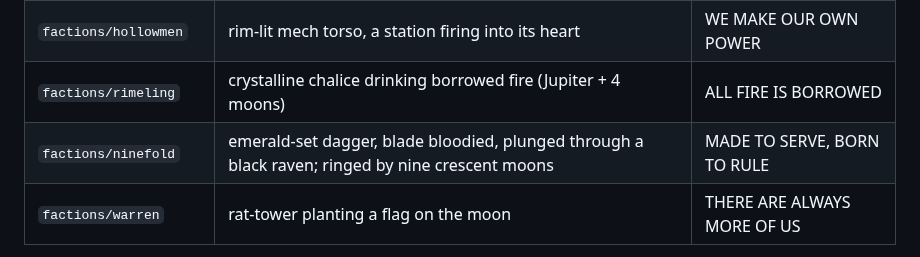
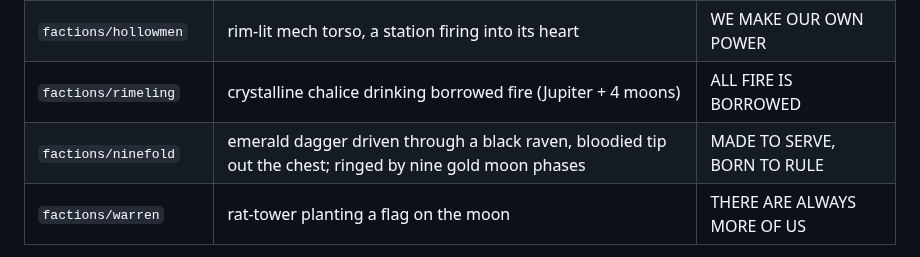
Before and after one commit to RubenTipparach/rts-99-jam, a Markdown page: assets/branding/README.md, the part around the change. Rendered like a GitHub page.

Commit message:
Ninefold: layer the dagger through the bird, gold moon phases
Split the dagger so the hilt and steel blade sit behind the raven (driven
into the back) while the bloodied blade protrudes in front from the chest,
with an exit wound and drips. Vary the nine moons across phases, tint them
gold, and pull them inward off the border.

https://claude.ai/code/session_011UPzS9XkJbwuZtqhiJkvF1

```diff
--- a/assets/branding/README.md
+++ b/assets/branding/README.md
@@ -40,7 +40,7 @@ distinct central motif, palette, and motto on the shared gold-ringed disc.
 | `emblem` (Astromancers) | hooded magus conjuring a starship | SCIENTIA EST MAGIA |
 | `factions/hollowmen` | rim-lit mech torso, a station firing into its heart | WE MAKE OUR OWN POWER |
 | `factions/rimeling` | crystalline chalice drinking borrowed fire (Jupiter + 4 moons) | ALL FIRE IS BORROWED |
-| `factions/ninefold` | emerald-set dagger, blade bloodied, plunged through a black raven; ringed by nine crescent moons | MADE TO SERVE, BORN TO RULE |
+| `factions/ninefold` | emerald dagger driven through a black raven, bloodied tip out the chest; ringed by nine gold moon phases | MADE TO SERVE, BORN TO RULE |
 | `factions/warren` | rat-tower planting a flag on the moon | THERE ARE ALWAYS MORE OF US |
 
 The four non-flagship patches were generated by a script (per-faction motif on
```
Also changed, not shown: assets/branding/factions/ninefold.png, 1 other file.
